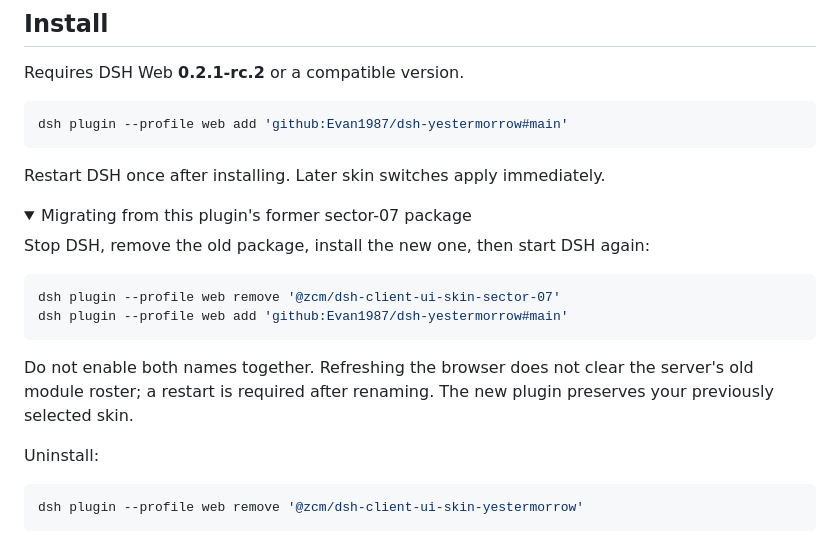
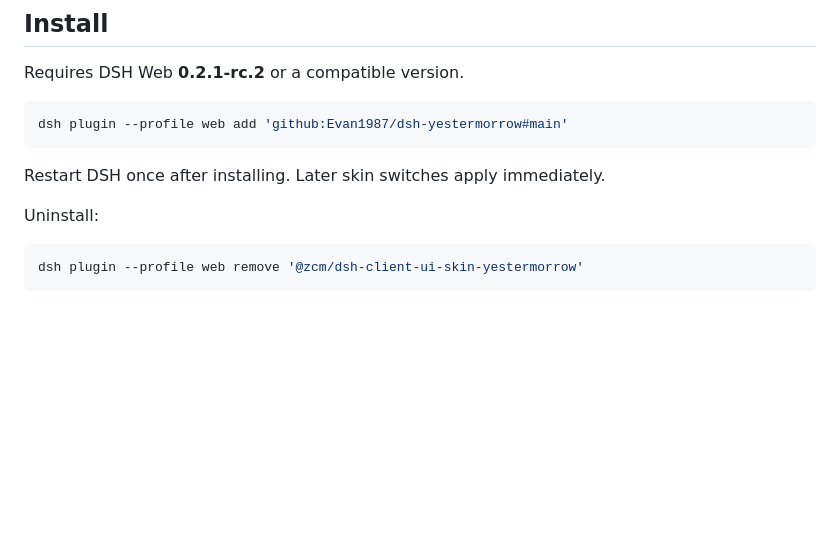
Before and after one commit to Evan1987/dsh-yestermorrow, a Markdown page: README.en.md, the part around the change. Drawn GitHub-style; folded sections open; blank space fills up the shorter version.

Commit message:
docs: remove legacy skin migration references

````diff
--- a/README.en.md
+++ b/README.en.md
@@ -47,20 +47,6 @@ dsh plugin --profile web add 'github:Evan1987/dsh-yestermorrow#main'
 
 Restart DSH once after installing. Later skin switches apply immediately.
 
-<details>
-<summary>Migrating from this plugin's former sector-07 package</summary>
-
-Stop DSH, remove the old package, install the new one, then start DSH again:
-
-```bash
-dsh plugin --profile web remove '@zcm/dsh-client-ui-skin-sector-07'
-dsh plugin --profile web add 'github:Evan1987/dsh-yestermorrow#main'
-```
-
-Do not enable both names together. Refreshing the browser does not clear the server's old module roster; a restart is required after renaming. The new plugin preserves your previously selected skin.
-
-</details>
-
 Uninstall:
 
 ```bash
````
Also changed, not shown: README.md (+0 -14 lines), docs/aetherworks.md (+5 -15 lines).
